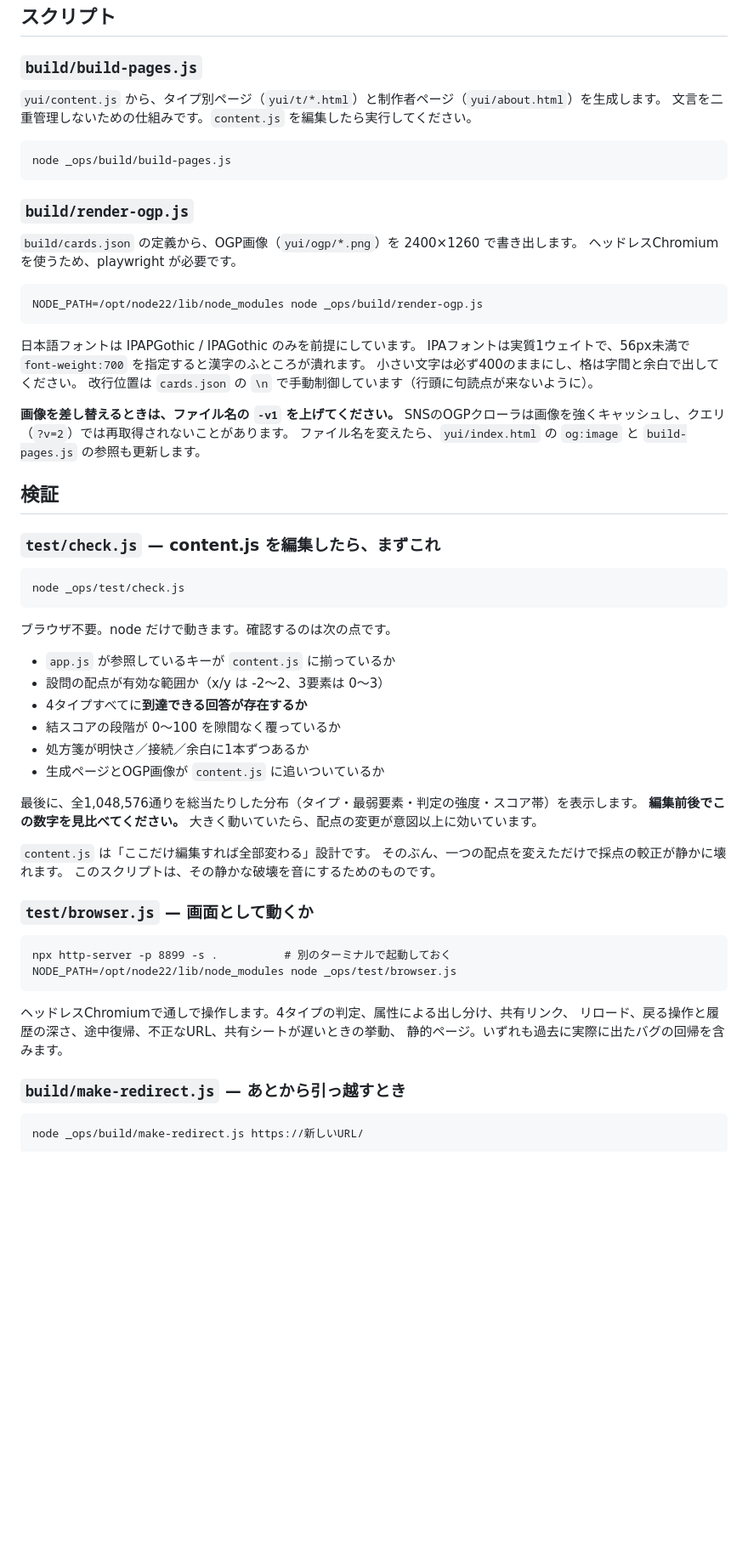
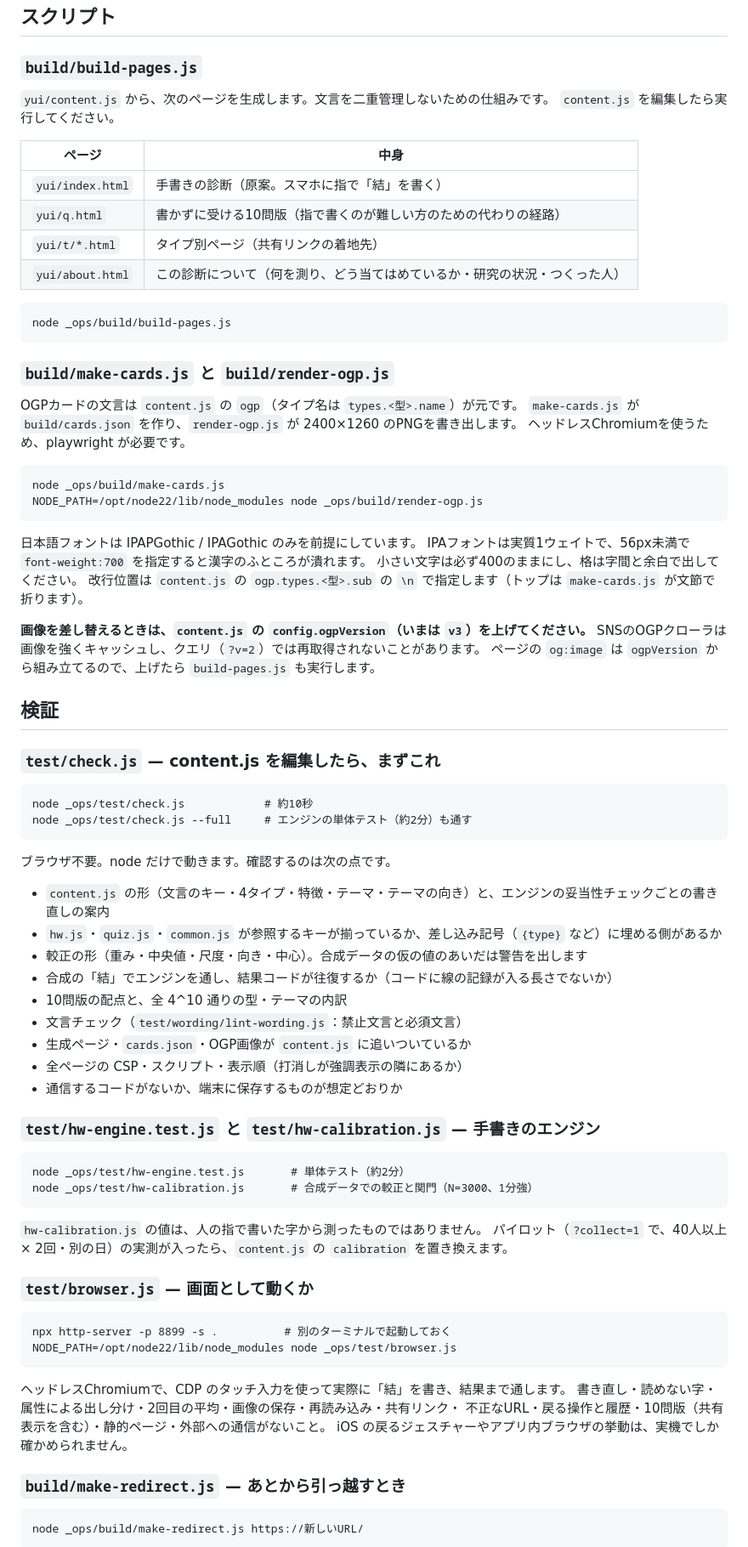
Before and after one commit to DaisukeNAKA/DaisukeNAKA.github.io, a Markdown page: _ops/README.md, the part around one of its changes. Shown at 85% size. Rendered like a GitHub page; blank space fills up the shorter version.

Commit message:
Describe the handwriting build, checks and redirect in the ops README
Co-Authored-By: Claude Opus 5.5 <noreply@anthropic.com>
Claude-Session: https://claude.ai/code/session_014cUvs9FRfwioRbAQan7ys9

````diff
--- a/_ops/README.md
+++ b/_ops/README.md
@@ -8,54 +8,70 @@
 
 ### `build/build-pages.js`
 
-`yui/content.js` から、タイプ別ページ（`yui/t/*.html`）と制作者ページ（`yui/about.html`）を生成します。
-文言を二重管理しないための仕組みです。`content.js` を編集したら実行してください。
+`yui/content.js` から、次のページを生成します。文言を二重管理しないための仕組みです。
+`content.js` を編集したら実行してください。
+
+| ページ | 中身 |
+|---|---|
+| `yui/index.html` | 手書きの診断（原案。スマホに指で「結」を書く） |
+| `yui/q.html` | 書かずに受ける10問版（指で書くのが難しい方のための代わりの経路） |
+| `yui/t/*.html` | タイプ別ページ（共有リンクの着地先） |
+| `yui/about.html` | この診断について（何を測り、どう当てはめているか・研究の状況・つくった人） |
 
 ```
 node _ops/build/build-pages.js
 ```
 
-### `build/render-ogp.js`
+### `build/make-cards.js` と `build/render-ogp.js`
 
-`build/cards.json` の定義から、OGP画像（`yui/ogp/*.png`）を 2400×1260 で書き出します。
+OGPカードの文言は `content.js` の `ogp`（タイプ名は `types.<型>.name`）が元です。
+`make-cards.js` が `build/cards.json` を作り、`render-ogp.js` が 2400×1260 のPNGを書き出します。
 ヘッドレスChromiumを使うため、playwright が必要です。
 
 ```
+node _ops/build/make-cards.js
 NODE_PATH=/opt/node22/lib/node_modules node _ops/build/render-ogp.js
 ```
 
 日本語フォントは IPAPGothic / IPAGothic のみを前提にしています。
 IPAフォントは実質1ウェイトで、56px未満で `font-weight:700` を指定すると漢字のふところが潰れます。
 小さい文字は必ず400のままにし、格は字間と余白で出してください。
-改行位置は `cards.json` の `\n` で手動制御しています（行頭に句読点が来ないように）。
+改行位置は `content.js` の `ogp.types.<型>.sub` の `\n` で指定します（トップは `make-cards.js` が文節で折ります）。
 
-**画像を差し替えるときは、ファイル名の `-v1` を上げてください。**
+**画像を差し替えるときは、`content.js` の `config.ogpVersion`（いまは `v3`）を上げてください。**
 SNSのOGPクローラは画像を強くキャッシュし、クエリ（`?v=2`）では再取得されないことがあります。
-ファイル名を変えたら、`yui/index.html` の `og:image` と `build-pages.js` の参照も更新します。
+ページの `og:image` は `ogpVersion` から組み立てるので、上げたら `build-pages.js` も実行します。
 
 ## 検証
 
 ### `test/check.js` — content.js を編集したら、まずこれ
 
 ```
-node _ops/test/check.js
+node _ops/test/check.js            # 約10秒
+node _ops/test/check.js --full     # エンジンの単体テスト（約2分）も通す
 ```
 
 ブラウザ不要。node だけで動きます。確認するのは次の点です。
 
-- `app.js` が参照しているキーが `content.js` に揃っているか
-- 設問の配点が有効な範囲か（x/y は -2〜2、3要素は 0〜3）
-- 4タイプすべてに**到達できる回答が存在するか**
-- 結スコアの段階が 0〜100 を隙間なく覆っているか
-- 処方箋が明快さ／接続／余白に1本ずつあるか
-- 生成ページとOGP画像が `content.js` に追いついているか
+- `content.js` の形（文言のキー・4タイプ・特徴・テーマ・テーマの向き）と、エンジンの妥当性チェックごとの書き直しの案内
+- `hw.js`・`quiz.js`・`common.js` が参照するキーが揃っているか、差し込み記号（`{type}` など）に埋める側があるか
+- 較正の形（重み・中央値・尺度・向き・中心）。合成データの仮の値のあいだは警告を出します
+- 合成の「結」でエンジンを通し、結果コードが往復するか（コードに線の記録が入る長さでないか）
+- 10問版の配点と、全 4^10 通りの型・テーマの内訳
+- 文言チェック（`test/wording/lint-wording.js`：禁止文言と必須文言）
+- 生成ページ・`cards.json`・OGP画像が `content.js` に追いついているか
+- 全ページの CSP・スクリプト・表示順（打消しが強調表示の隣にあるか）
+- 通信するコードがないか、端末に保存するものが想定どおりか
 
-最後に、全1,048,576通りを総当たりした分布（タイプ・最弱要素・判定の強度・スコア帯）を表示します。
-**編集前後でこの数字を見比べてください。** 大きく動いていたら、配点の変更が意図以上に効いています。
+### `test/hw-engine.test.js` と `test/hw-calibration.js` — 手書きのエンジン
 
-`content.js` は「ここだけ編集すれば全部変わる」設計です。
-そのぶん、一つの配点を変えただけで採点の較正が静かに壊れます。
-このスクリプトは、その静かな破壊を音にするためのものです。
+```
+node _ops/test/hw-engine.test.js       # 単体テスト（約2分）
+node _ops/test/hw-calibration.js       # 合成データでの較正と関門（N=3000、1分強）
+```
+
+`hw-calibration.js` の値は、人の指で書いた字から測ったものではありません。
+パイロット（`?collect=1` で、40人以上 × 2回・別の日）の実測が入ったら、`content.js` の `calibration` を置き換えます。
 
 ### `test/browser.js` — 画面として動くか
 
@@ -64,9 +80,10 @@ npx http-server -p 8899 -s .          # 別のターミナルで起動してお
 NODE_PATH=/opt/node22/lib/node_modules node _ops/test/browser.js
 ```
 
-ヘッドレスChromiumで通しで操作します。4タイプの判定、属性による出し分け、共有リンク、
-リロード、戻る操作と履歴の深さ、途中復帰、不正なURL、共有シートが遅いときの挙動、
-静的ページ。いずれも過去に実際に出たバグの回帰を含みます。
+ヘッドレスChromiumで、CDP のタッチ入力を使って実際に「結」を書き、結果まで通します。
+書き直し・読めない字・属性による出し分け・2回目の平均・画像の保存・再読み込み・共有リンク・
+不正なURL・戻る操作と履歴・10問版（共有表示を含む）・静的ページ・外部への通信がないこと。
+iOS の戻るジェスチャーやアプリ内ブラウザの挙動は、実機でしか確かめられません。
 
 ### `build/make-redirect.js` — あとから引っ越すとき
 
````
Also changed, not shown: other parts of _ops/README.md (+7 -6 lines).
